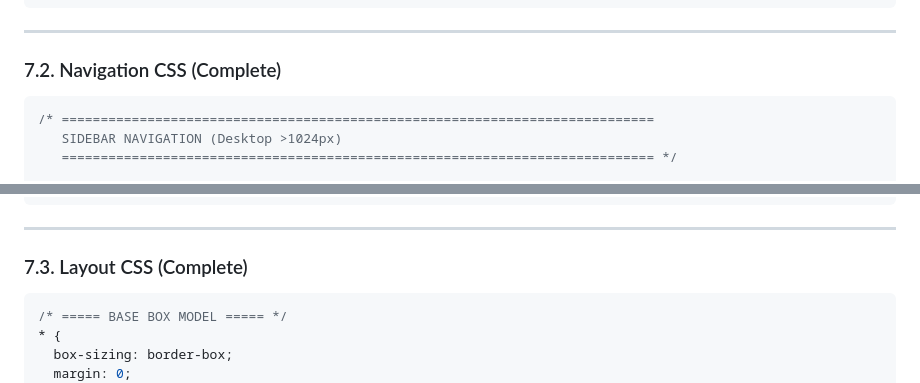
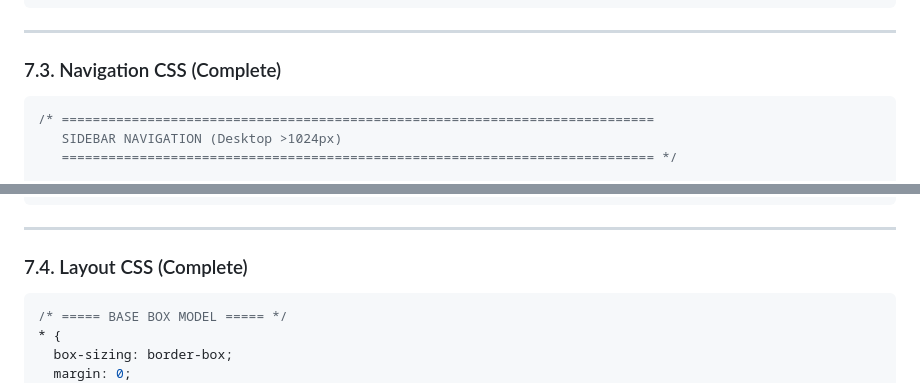
Before and after one commit to STaylor-Figma/User-Management-Portal-Geographies, a Markdown page: LAYOUT-NAVIGATION-SPECIFICATIONS.md, 2 parts joined by grey strips. GitHub-like rendering.

````diff
--- a/LAYOUT-NAVIGATION-SPECIFICATIONS.md
+++ b/LAYOUT-NAVIGATION-SPECIFICATIONS.md
@@ -823,7 +879,7 @@ This section contains ALL the CSS code needed to implement the header, navigatio
 
 ---
 
-### 7.2. Navigation CSS (Complete)
+### 7.3. Navigation CSS (Complete)
 
 ```css
 /* ============================================================================
@@ -1010,7 +1066,7 @@ This section contains ALL the CSS code needed to implement the header, navigatio
 
 ---
 
-### 7.3. Layout CSS (Complete)
+### 7.4. Layout CSS (Complete)
 
 ```css
 /* ===== BASE BOX MODEL ===== */
````
Also changed, not shown: other parts of LAYOUT-NAVIGATION-SPECIFICATIONS.md (+58 -2 lines).
